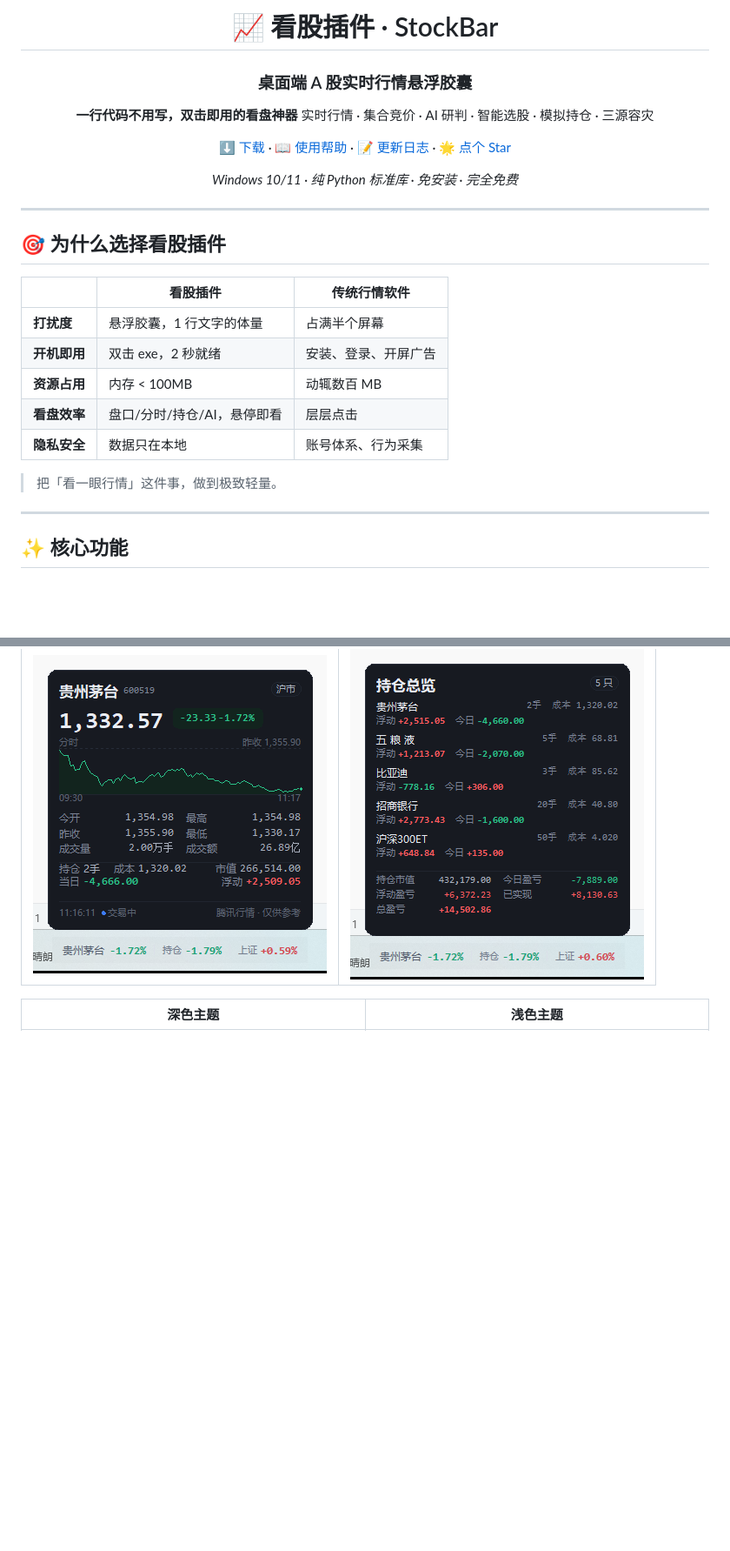
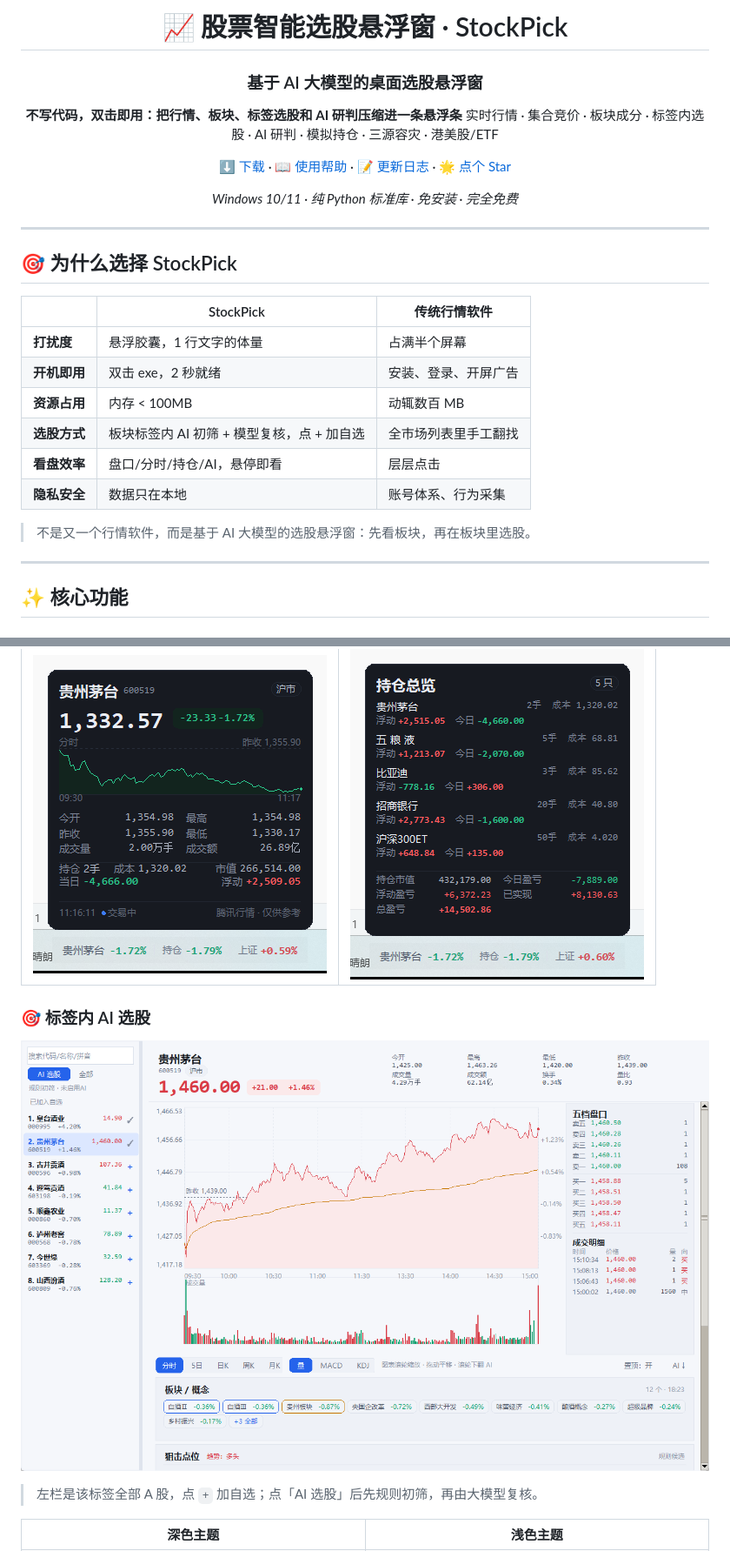
Before and after one commit to gdy4803-maker/stock-bar, a Markdown page: README.md, 2 parts joined by grey strips. Shown at 87% size. Rendered like a GitHub page; pictures changed too: screenshots/preview_tag_pick.png (added); blank space fills up the shorter version.

Commit message:
feat: 标签成分/标签内AI选股 + 海外股票ETF支持 + 品牌升级StockPick v2.0.1

```diff
--- a/README.md
+++ b/README.md
@@ -1,11 +1,11 @@
 <div align="center">
 
-# 📈 看股插件 · StockBar
+# 📈 股票智能选股悬浮窗 · StockPick
 
-### 桌面端 A 股实时行情悬浮胶囊
+### 基于 AI 大模型的桌面选股悬浮窗
 
-**一行代码不用写，双击即用的看盘神器**
-实时行情 · 集合竞价 · AI 研判 · 智能选股 · 模拟持仓 · 三源容灾
+**不写代码，双击即用：把行情、板块、标签选股和 AI 研判压缩进一条悬浮条**
+实时行情 · 集合竞价 · 板块成分 · 标签内选股 · AI 研判 · 模拟持仓 · 三源容灾 · 港美股/ETF
 
 [⬇️ 下载](https://github.com/gdy4803-maker/stock-bar/releases/latest) · [📖 使用帮助](#-快速开始) · [📝 更新日志](CHANGELOG.md) · [🌟 点个 Star](https://github.com/gdy4803-maker/stock-bar)
 
@@ -15,17 +15,18 @@
 
 ---
 
-## 🎯 为什么选择看股插件
+## 🎯 为什么选择 StockPick
 
-| | 看股插件 | 传统行情软件 |
+| | StockPick | 传统行情软件 |
 |---|---|---|
 | **打扰度** | 悬浮胶囊，1 行文字的体量 | 占满半个屏幕 |
 | **开机即用** | 双击 exe，2 秒就绪 | 安装、登录、开屏广告 |
 | **资源占用** | 内存 < 100MB | 动辄数百 MB |
+| **选股方式** | 板块标签内 AI 初筛 + 模型复核，点 + 加自选 | 全市场列表里手工翻找 |
 | **看盘效率** | 盘口/分时/持仓/AI，悬停即看 | 层层点击 |
 | **隐私安全** | 数据只在本地 | 账号体系、行为采集 |
 
-> 把「看一眼行情」这件事，做到极致轻量。
+> 不是又一个行情软件，而是基于 AI 大模型的选股悬浮窗：先看板块，再在板块里选股。
 
 ---
 
@@ -214,6 +220,12 @@ python stock_bar.py --version
 |---|---|
 | ![卡片](screenshots/preview_card.png) | ![持仓](screenshots/preview_holdings_card.png) |
 
+### 🎯 标签内 AI 选股
+
+![标签内选股](screenshots/preview_tag_pick.png)
+
+> 左栏是该标签全部 A 股，点 `+` 加自选；点「AI 选股」后先规则初筛，再由大模型复核。
+
 | 深色主题 | 浅色主题 |
 |---|---|
 | ![深色](screenshots/preview_settings.png) | ![浅色](screenshots/preview_light_settings.png) |
```
Also changed, not shown: other parts of README.md (+14 -9 lines), CHANGELOG.md (+48 -2 lines), 11 other files.
